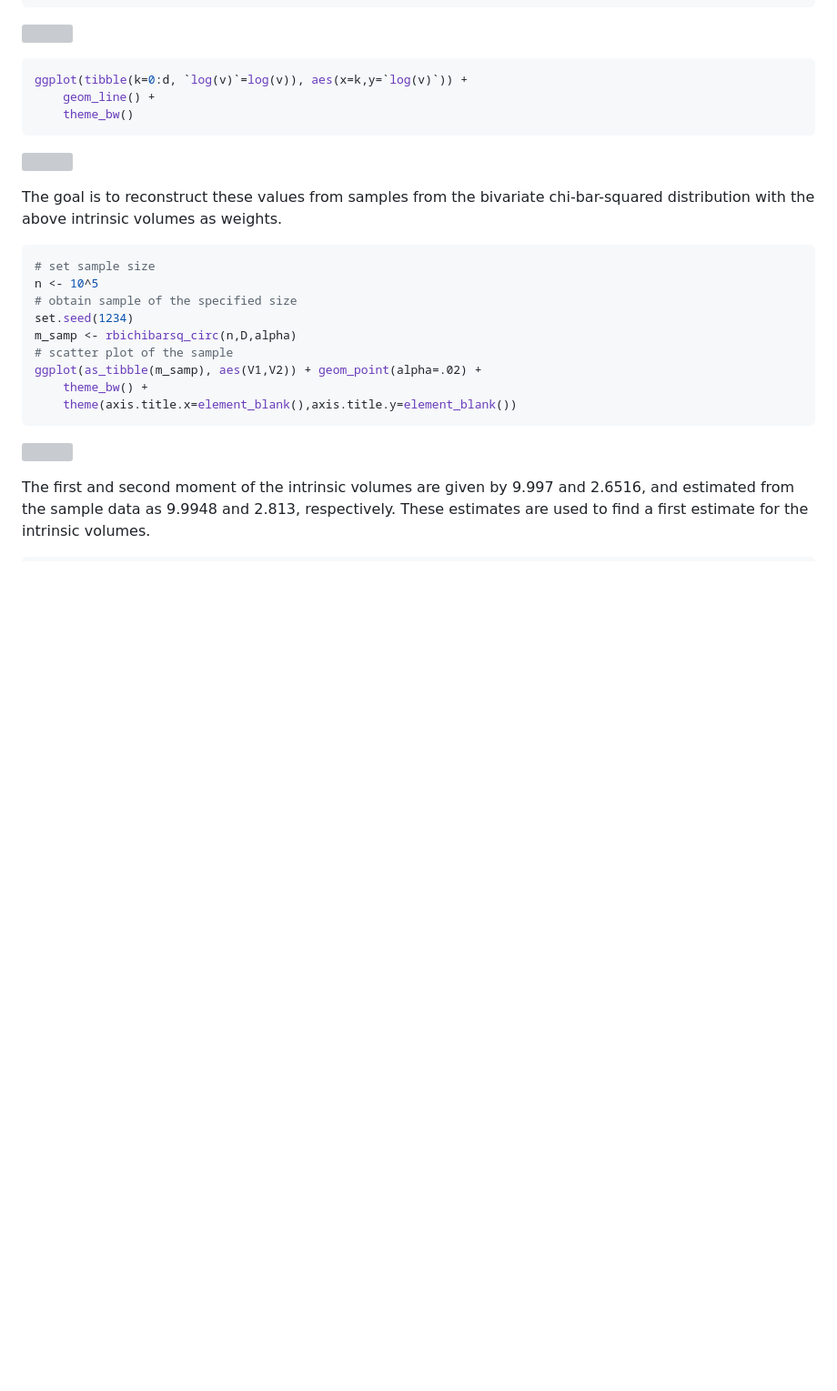
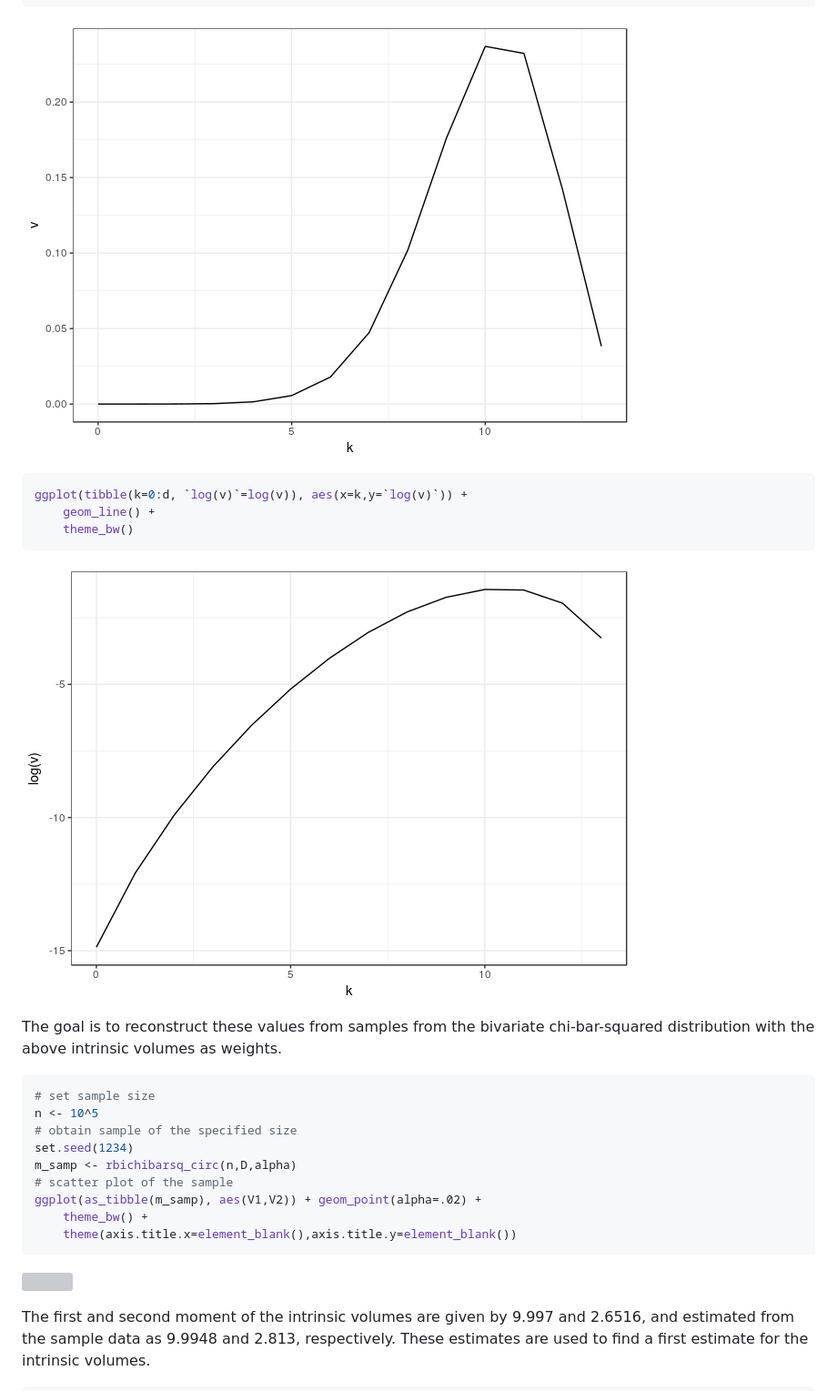
Before and after one commit to damelunx/conivol, a Markdown page: README.md, the part around the change printed below. Shown: that part at 91% size. Drawn GitHub-style; pictures changed too: README_figures/unnamed-chunk-3-1.png (added), README_figures/unnamed-chunk-3-2.png (added); blank space fills up the shorter version; grey boxes are pictures that could not be loaded.

````diff
--- a/README.md
+++ b/README.md
@@ -76,7 +76,7 @@ ggplot(tibble(k=0:d, v=v), aes(x=k,y=v)) +
     theme_bw()
 ```
 
-![](README-unnamed-chunk-3-1.png)
+![](README_figures/unnamed-chunk-3-1.png)
 
 ``` r
 ggplot(tibble(k=0:d, `log(v)`=log(v)), aes(x=k,y=`log(v)`)) +
@@ -84,7 +84,7 @@ ggplot(tibble(k=0:d, `log(v)`=log(v)), aes(x=k,y=`log(v)`)) +
     theme_bw()
 ```
 
-![](README-unnamed-chunk-3-2.png)
+![](README_figures/unnamed-chunk-3-2.png)
 
 The goal is to reconstruct these values from samples from the bivariate chi-bar-squared distribution with the above intrinsic volumes as weights.
 
````
Also changed, not shown: other parts of README.md (+8 -8 lines), README-unnamed-chunk-9-3.png (deleted), README_figures/unnamed-chunk-11-1.png (added), README_figures/unnamed-chunk-11-2.png (added), 1 other file.
